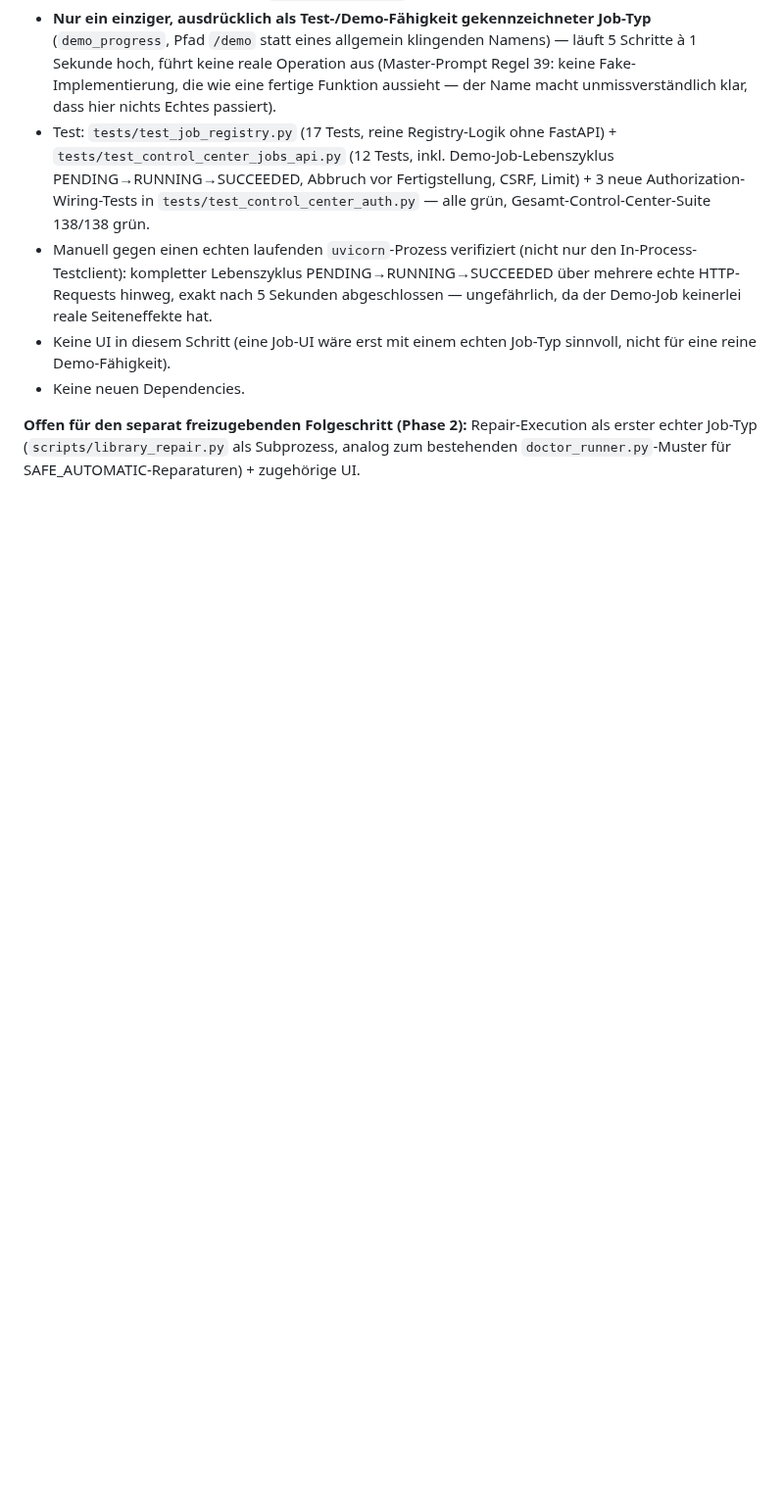
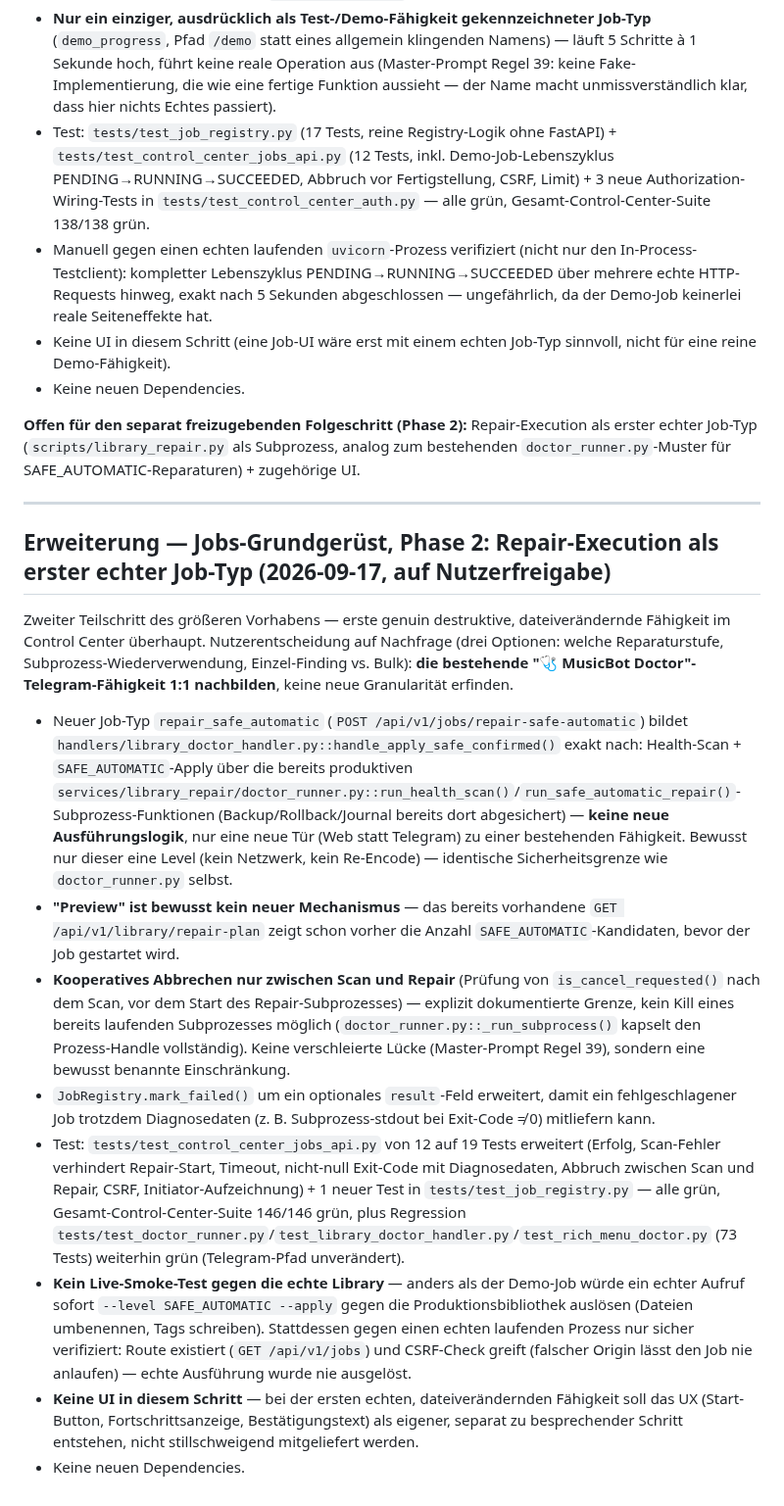
Before and after one commit to dkmd89-dev/musicbot, a Markdown page: docs/audits/CONTROL_CENTER_ARCHITECTURE_2026-09-15.md, the part around the change. Shown at 98% size. Drawn GitHub-style; blank space fills up the shorter version.

Commit message:
docs: update control center roadmap for repair-safe-automatic job
Co-Authored-By: Claude Sonnet 5 <noreply@anthropic.com>
Claude-Session: https://claude.ai/code/session_01NxNgvRWeNp7DpX98FANoxT

```diff
--- a/docs/audits/CONTROL_CENTER_ARCHITECTURE_2026-09-15.md
+++ b/docs/audits/CONTROL_CENTER_ARCHITECTURE_2026-09-15.md
@@ -386,3 +386,18 @@ Erster Teilschritt des größeren, vom Nutzer freigegebenen Vorhabens "Jobs-Grun
 - Keine neuen Dependencies.
 
 **Offen für den separat freizugebenden Folgeschritt (Phase 2):** Repair-Execution als erster echter Job-Typ (`scripts/library_repair.py` als Subprozess, analog zum bestehenden `doctor_runner.py`-Muster für SAFE_AUTOMATIC-Reparaturen) + zugehörige UI.
+
+---
+
+## Erweiterung — Jobs-Grundgerüst, Phase 2: Repair-Execution als erster echter Job-Typ (2026-09-17, auf Nutzerfreigabe)
+
+Zweiter Teilschritt des größeren Vorhabens — erste genuin destruktive, dateiverändernde Fähigkeit im Control Center überhaupt. Nutzerentscheidung auf Nachfrage (drei Optionen: welche Reparaturstufe, Subprozess-Wiederverwendung, Einzel-Finding vs. Bulk): **die bestehende "🩺 MusicBot Doctor"-Telegram-Fähigkeit 1:1 nachbilden**, keine neue Granularität erfinden.
+
+- Neuer Job-Typ `repair_safe_automatic` (`POST /api/v1/jobs/repair-safe-automatic`) bildet `handlers/library_doctor_handler.py::handle_apply_safe_confirmed()` exakt nach: Health-Scan + `SAFE_AUTOMATIC`-Apply über die bereits produktiven `services/library_repair/doctor_runner.py::run_health_scan()`/`run_safe_automatic_repair()`-Subprozess-Funktionen (Backup/Rollback/Journal bereits dort abgesichert) — **keine neue Ausführungslogik**, nur eine neue Tür (Web statt Telegram) zu einer bestehenden Fähigkeit. Bewusst nur dieser eine Level (kein Netzwerk, kein Re-Encode) — identische Sicherheitsgrenze wie `doctor_runner.py` selbst.
+- **"Preview" ist bewusst kein neuer Mechanismus** — das bereits vorhandene `GET /api/v1/library/repair-plan` zeigt schon vorher die Anzahl `SAFE_AUTOMATIC`-Kandidaten, bevor der Job gestartet wird.
+- **Kooperatives Abbrechen nur zwischen Scan und Repair** (Prüfung von `is_cancel_requested()` nach dem Scan, vor dem Start des Repair-Subprozesses) — explizit dokumentierte Grenze, kein Kill eines bereits laufenden Subprozesses möglich (`doctor_runner.py::_run_subprocess()` kapselt den Prozess-Handle vollständig). Keine verschleierte Lücke (Master-Prompt Regel 39), sondern eine bewusst benannte Einschränkung.
+- `JobRegistry.mark_failed()` um ein optionales `result`-Feld erweitert, damit ein fehlgeschlagener Job trotzdem Diagnosedaten (z. B. Subprozess-stdout bei Exit-Code ≠ 0) mitliefern kann.
+- Test: `tests/test_control_center_jobs_api.py` von 12 auf 19 Tests erweitert (Erfolg, Scan-Fehler verhindert Repair-Start, Timeout, nicht-null Exit-Code mit Diagnosedaten, Abbruch zwischen Scan und Repair, CSRF, Initiator-Aufzeichnung) + 1 neuer Test in `tests/test_job_registry.py` — alle grün, Gesamt-Control-Center-Suite 146/146 grün, plus Regression `tests/test_doctor_runner.py`/`test_library_doctor_handler.py`/`test_rich_menu_doctor.py` (73 Tests) weiterhin grün (Telegram-Pfad unverändert).
+- **Kein Live-Smoke-Test gegen die echte Library** — anders als der Demo-Job würde ein echter Aufruf sofort `--level SAFE_AUTOMATIC --apply` gegen die Produktionsbibliothek auslösen (Dateien umbenennen, Tags schreiben). Stattdessen gegen einen echten laufenden Prozess nur sicher verifiziert: Route existiert (`GET /api/v1/jobs`) und CSRF-Check greift (falscher Origin lässt den Job nie anlaufen) — echte Ausführung wurde nie ausgelöst.
+- **Keine UI in diesem Schritt** — bei der ersten echten, dateiverändernden Fähigkeit soll das UX (Start-Button, Fortschrittsanzeige, Bestätigungstext) als eigener, separat zu besprechender Schritt entstehen, nicht stillschweigend mitgeliefert werden.
+- Keine neuen Dependencies.
```
